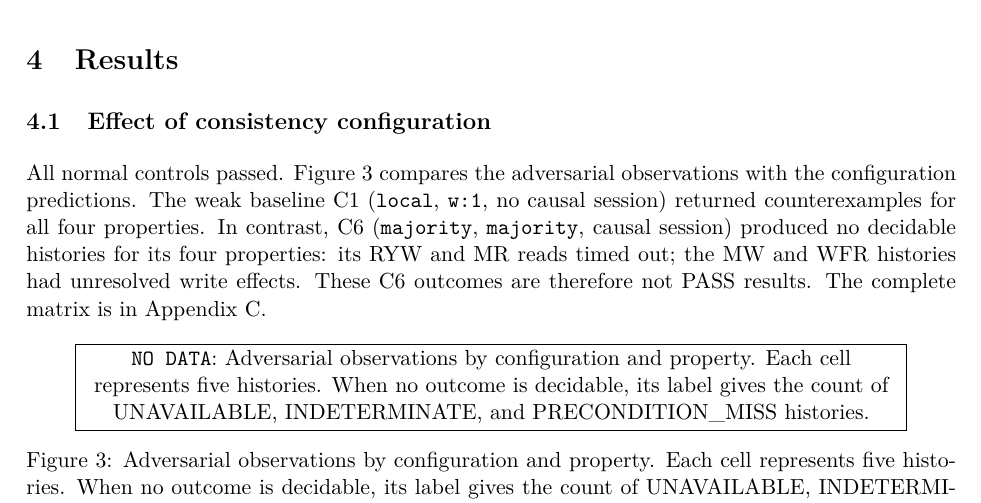
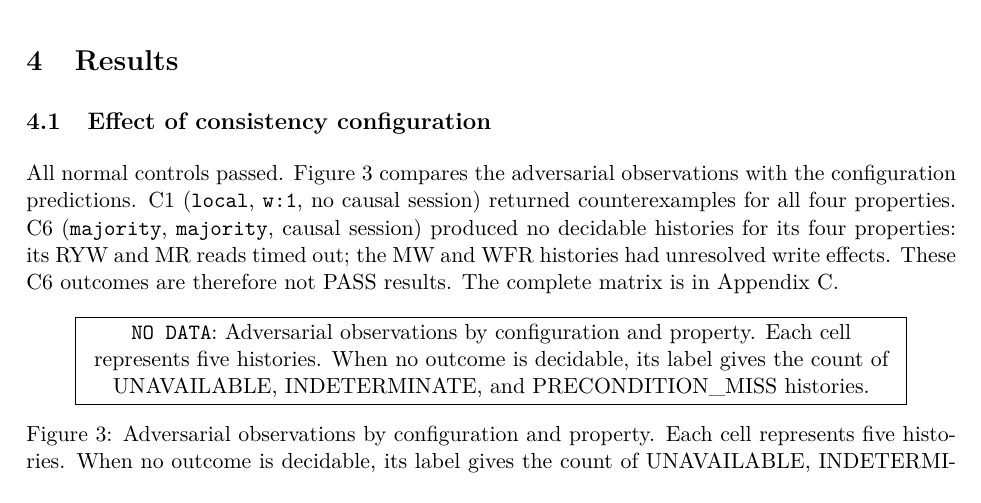
Before and after one commit to damminhtien/mongo-consistency, a LaTeX document (submission/report.tex, which reads submission/sections/07-results.tex): part of page 12 of 18, cut so that both start at the same text. Compiled offline with pdfLaTeX; a LaTeX package or settings file that is missing is left out.

Commit message:
Simplify results wording

```diff
--- a/submission/sections/07-results.tex
+++ b/submission/sections/07-results.tex
@@ -3,12 +3,12 @@
 \subsection{Effect of consistency configuration}
 
 All normal controls passed. Figure~\ref{fig:prediction-observation} compares
-the adversarial observations with the configuration predictions. The weak
-baseline C1 (\texttt{local}, \texttt{w:1}, no causal session) returned
-counterexamples for all four properties. In contrast, C6 (\texttt{majority},
-\texttt{majority}, causal session) produced no decidable histories for its four
-properties: its RYW and MR reads timed out; the MW and WFR histories had
-unresolved write effects. These C6 outcomes are therefore not PASS results.
+the adversarial observations with the configuration predictions. C1
+(\texttt{local}, \texttt{w:1}, no causal session) returned counterexamples for
+all four properties. C6 (\texttt{majority}, \texttt{majority}, causal session)
+produced no decidable histories for its four properties: its RYW and MR reads
+timed out; the MW and WFR histories had unresolved write effects. These C6
+outcomes are therefore not PASS results.
 The complete matrix is in Appendix~\ref{app:full-results}.
 
 \maybefigure[fig:prediction-observation]{submission/figures/prediction-observation.pdf}{Adversarial observations by configuration and property. Each cell represents five histories. When no outcome is decidable, its label gives the count of UNAVAILABLE, INDETERMINATE, and PRECONDITION\_MISS histories.}
```
